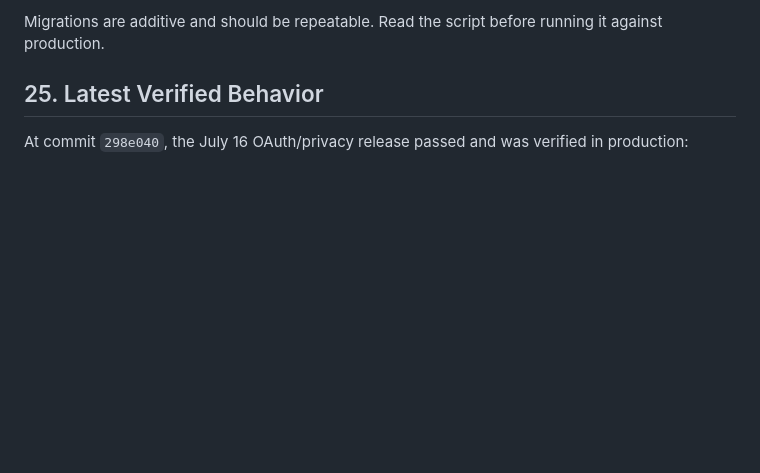
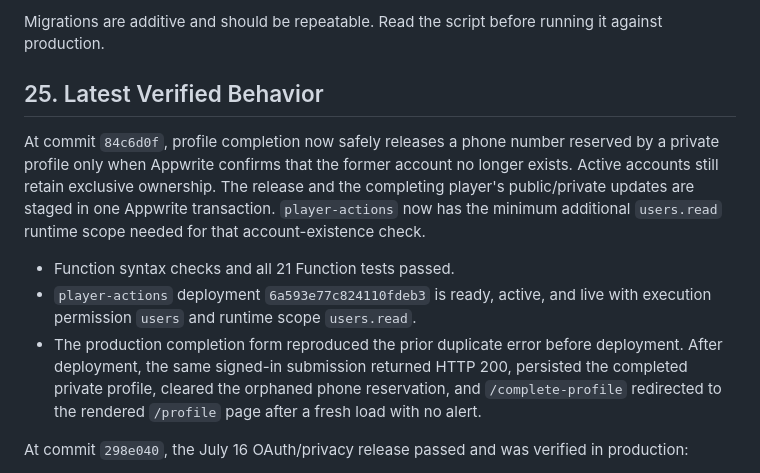
Before and after one commit to Ibra0hh/juchess-platform, a Markdown page: docs/NEXT_CHAT_HANDOFF.md, the part around the change. GitHub-like rendering; blank space fills up the shorter version.

Commit message:
Document profile completion production fix

```diff
--- a/docs/NEXT_CHAT_HANDOFF.md
+++ b/docs/NEXT_CHAT_HANDOFF.md
@@ -1209,6 +1209,22 @@ running it against production.
 
 ## 25. Latest Verified Behavior
 
+At commit `84c6d0f`, profile completion now safely releases a phone number
+reserved by a private profile only when Appwrite confirms that the former
+account no longer exists. Active accounts still retain exclusive ownership.
+The release and the completing player's public/private updates are staged in
+one Appwrite transaction. `player-actions` now has the minimum additional
+`users.read` runtime scope needed for that account-existence check.
+
+- Function syntax checks and all 21 Function tests passed.
+- `player-actions` deployment `6a593e77c824110fdeb3` is ready, active, and
+  live with execution permission `users` and runtime scope `users.read`.
+- The production completion form reproduced the prior duplicate error before
+  deployment. After deployment, the same signed-in submission returned HTTP
+  200, persisted the completed private profile, cleared the orphaned phone
+  reservation, and `/complete-profile` redirected to the rendered `/profile`
+  page after a fresh load with no alert.
+
 At commit `298e040`, the July 16 OAuth/privacy release passed and was verified
 in production:
 
```
